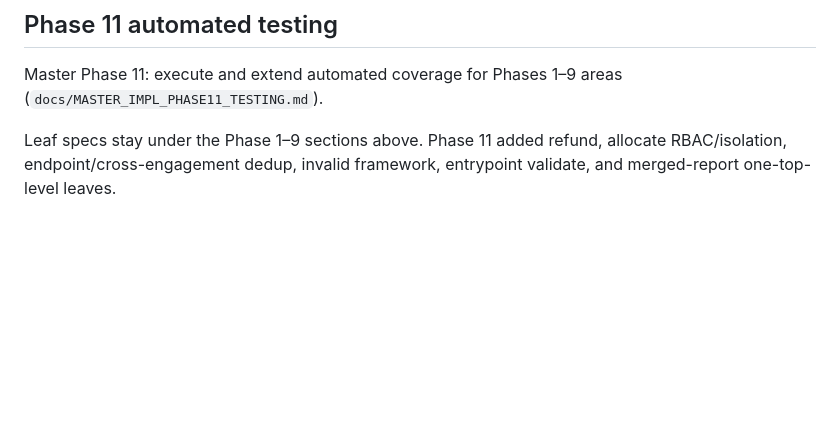
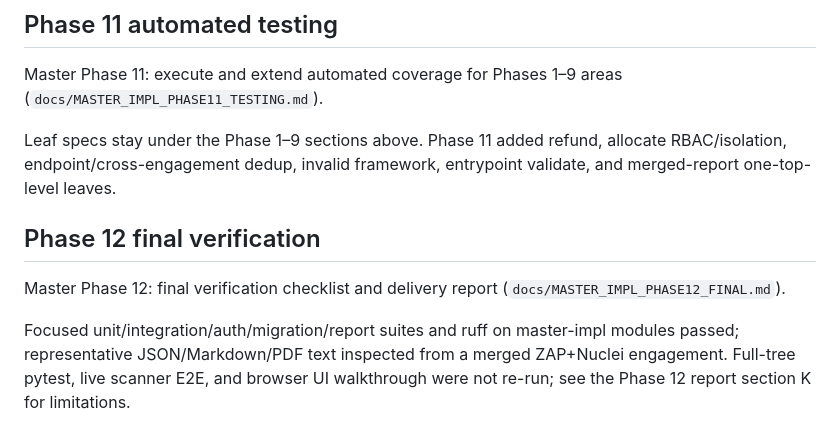
Before and after one commit to amogh-kalasad/attestra, a Markdown page: lat.md/tests.md, the part around the change. Drawn GitHub-style; blank space fills up the shorter version.

Commit message:
Phase 12: final verification and delivery report

```diff
--- a/lat.md/tests.md
+++ b/lat.md/tests.md
@@ -2124,3 +2124,9 @@ Cross-tool import merges emit `finding.dedup` audit events (`soft`, `ambiguous`,
 Master Phase 11: execute and extend automated coverage for Phases 1–9 areas (`docs/MASTER_IMPL_PHASE11_TESTING.md`).
 
 Leaf specs stay under the Phase 1–9 sections above. Phase 11 added refund, allocate RBAC/isolation, endpoint/cross-engagement dedup, invalid framework, entrypoint validate, and merged-report one-top-level leaves.
+
+## Phase 12 final verification
+
+Master Phase 12: final verification checklist and delivery report (`docs/MASTER_IMPL_PHASE12_FINAL.md`).
+
+Focused unit/integration/auth/migration/report suites and ruff on master-impl modules passed; representative JSON/Markdown/PDF text inspected from a merged ZAP+Nuclei engagement. Full-tree pytest, live scanner E2E, and browser UI walkthrough were not re-run; see the Phase 12 report section K for limitations.
```
Also changed, not shown: docs/MASTER_IMPL_PHASE12_FINAL.md (added, +255 -0 lines).
